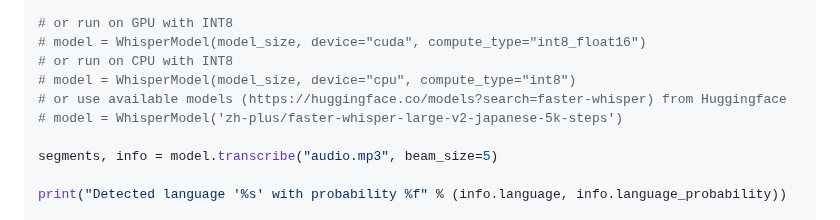
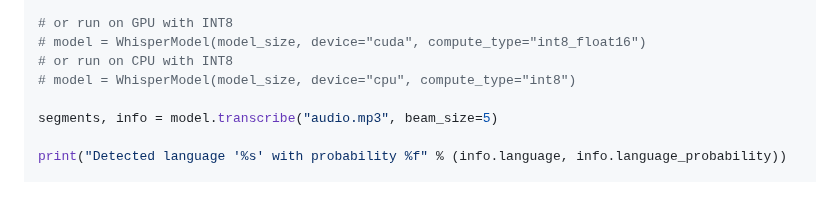
Before and after one commit to SYSTRAN/faster-whisper, a Markdown page: README.md, the part around the change. Drawn GitHub-style; blank space fills up the shorter version.

Commit message:
Remove redundant usage instructions.

```diff
--- a/README.md
+++ b/README.md
@@ -72,8 +72,6 @@ model = WhisperModel(model_size, device="cuda", compute_type="float16")
 # model = WhisperModel(model_size, device="cuda", compute_type="int8_float16")
 # or run on CPU with INT8
 # model = WhisperModel(model_size, device="cpu", compute_type="int8")
-# or use available models (https://huggingface.co/models?search=faster-whisper) from Huggingface
-# model = WhisperModel('zh-plus/faster-whisper-large-v2-japanese-5k-steps')
 
 segments, info = model.transcribe("audio.mp3", beam_size=5)
 
```
